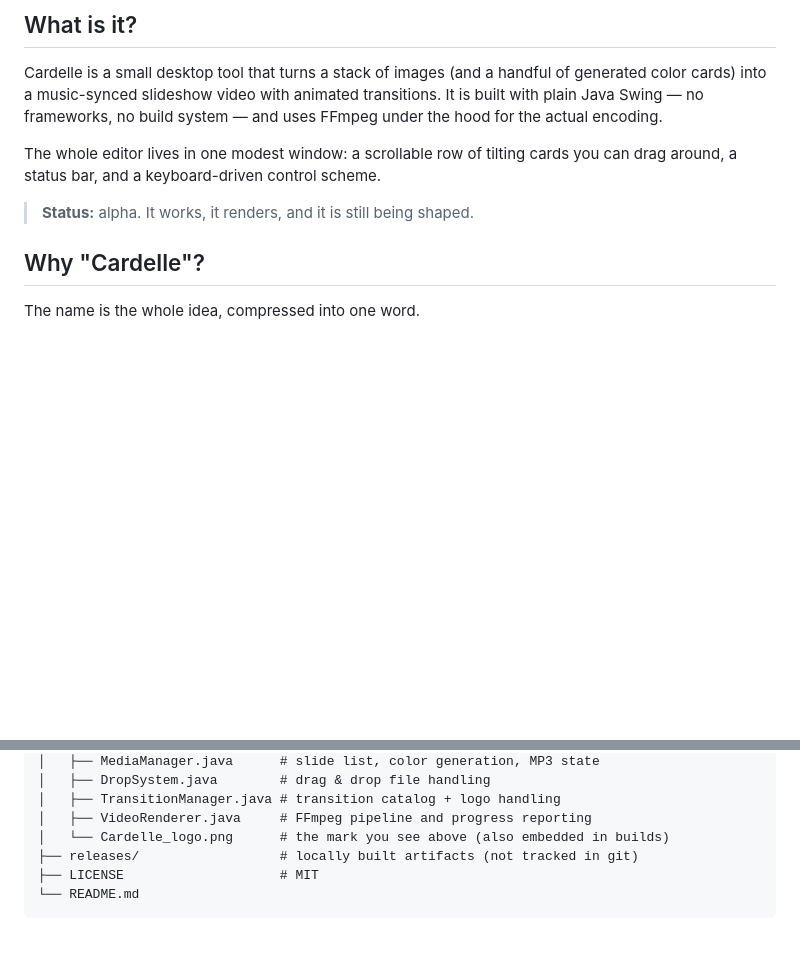
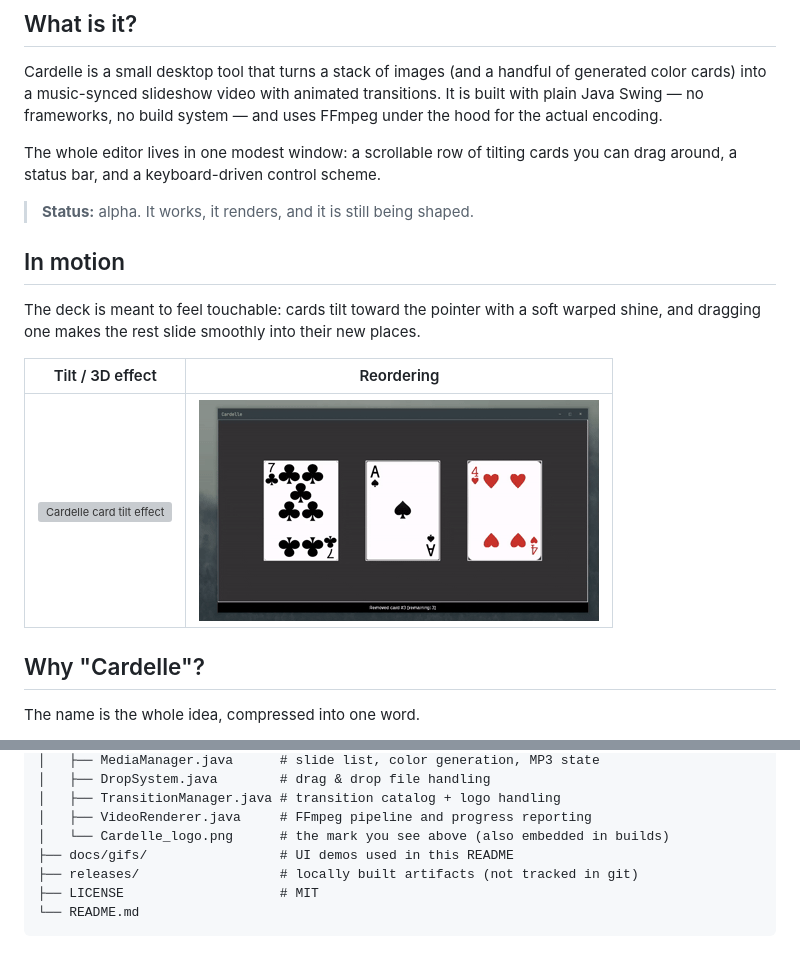
Before and after one commit to rintoji/Cardelle, a Markdown page: README.md, 2 parts joined by grey strips. Rendered like a GitHub page; pictures changed too: docs/gifs/reorder.gif (added); blank space fills up the shorter version; grey boxes are pictures that could not be loaded.

Commit message:
Add UI demo GIFs to README

```diff
--- a/README.md
+++ b/README.md
@@ -26,6 +26,14 @@ Cardelle is a small desktop tool that turns a stack of images (and a handful of
 The whole editor lives in one modest window: a scrollable row of tilting cards you can drag around, a status bar, and a keyboard-driven control scheme.
 
 > **Status:** alpha. It works, it renders, and it is still being shaped.
+
+## In motion
+
+The deck is meant to feel touchable: cards tilt toward the pointer with a soft warped shine, and dragging one makes the rest slide smoothly into their new places.
+
+| Tilt / 3D effect | Reordering |
+| --- | --- |
+| <img src="docs/gifs/tilt-effect.gif" width="400" alt="Cardelle card tilt effect"> | <img src="docs/gifs/reorder.gif" width="400" alt="Cardelle card reordering"> |
 
 ## Why "Cardelle"?
 
@@ -181,6 +189,7 @@ Temporary files are cleaned up when the render finishes.
 │   ├── TransitionManager.java # transition catalog + logo handling
 │   ├── VideoRenderer.java     # FFmpeg pipeline and progress reporting
 │   └── Cardelle_logo.png      # the mark you see above (also embedded in builds)
+├── docs/gifs/                 # UI demos used in this README
 ├── releases/                  # locally built artifacts (not tracked in git)
 ├── LICENSE                    # MIT
 └── README.md
```
Also changed, not shown: 1 other file.
